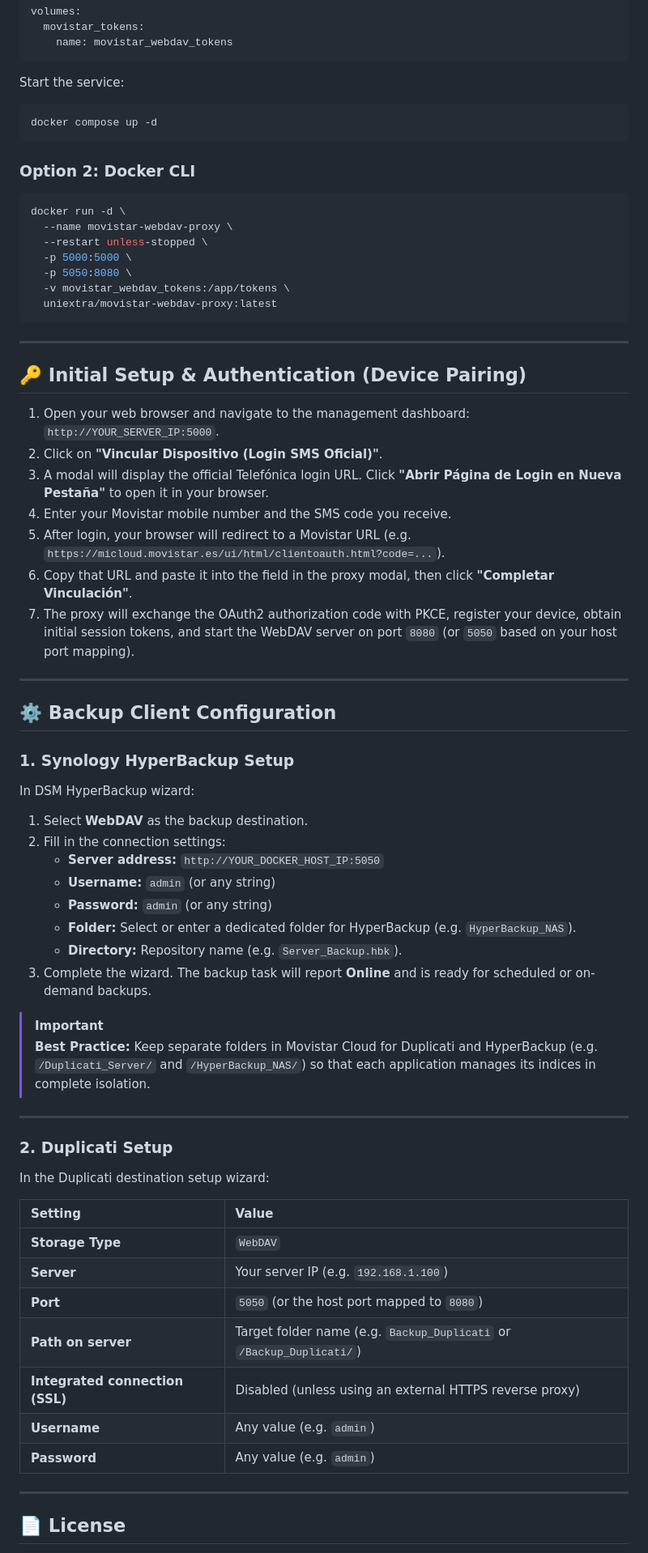
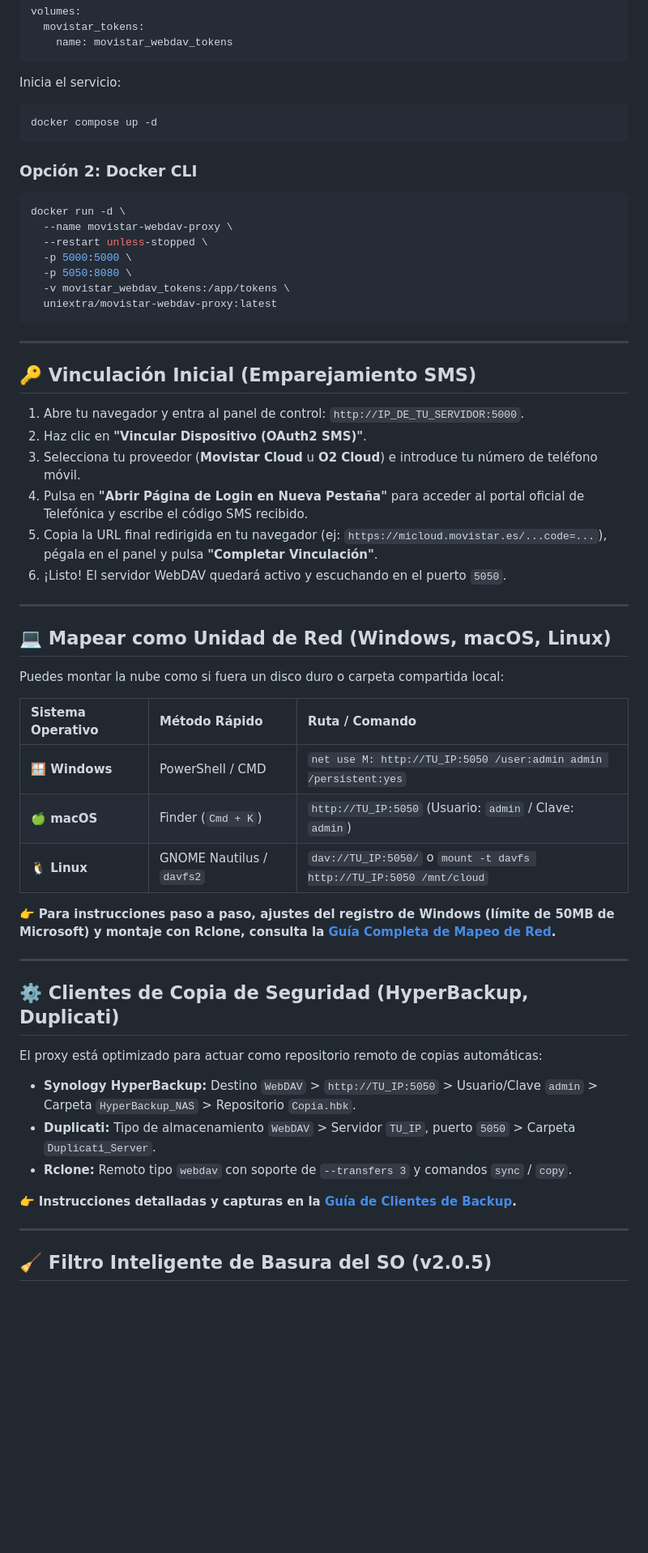
Before and after one commit to uniextra/MovistarWebDAVProxy, a Markdown page: README.md, the part around one of its changes. Shown at 81% size. Rendered like a GitHub page; blank space fills up the shorter version.

````diff
--- a/README.md
+++ b/README.md
@@ -83,12 +67,12 @@ volumes:
     name: movistar_webdav_tokens
 ```
 
-Start the service:
+Inicia el servicio:
 ```bash
 docker compose up -d
 ```
 
-### Option 2: Docker CLI
+### Opción 2: Docker CLI
 
 ```bash
 docker run -d \
@@ -102,53 +86,42 @@ docker run -d \
 
 ---
 
-## 🔑 Initial Setup & Authentication (Device Pairing)
+## 🔑 Vinculación Inicial (Emparejamiento SMS)
 
-1. Open your web browser and navigate to the management dashboard: `http://YOUR_SERVER_IP:5000`.
-2. Click on **"Vincular Dispositivo (Login SMS Oficial)"**.
-3. A modal will display the official Telefónica login URL. Click **"Abrir Página de Login en Nueva Pestaña"** to open it in your browser.
-4. Enter your Movistar mobile number and the SMS code you receive.
-5. After login, your browser will redirect to a Movistar URL (e.g. `https://micloud.movistar.es/ui/html/clientoauth.html?code=...`).
-6. Copy that URL and paste it into the field in the proxy modal, then click **"Completar Vinculación"**.
-7. The proxy will exchange the OAuth2 authorization code with PKCE, register your device, obtain initial session tokens, and start the WebDAV server on port `8080` (or `5050` based on your host port mapping).
+1. Abre tu navegador y entra al panel de control: `http://IP_DE_TU_SERVIDOR:5000`.
+2. Haz clic en **"Vincular Dispositivo (OAuth2 SMS)"**.
+3. Selecciona tu proveedor (**Movistar Cloud** u **O2 Cloud**) e introduce tu número de teléfono móvil.
+4. Pulsa en **"Abrir Página de Login en Nueva Pestaña"** para acceder al portal oficial de Telefónica y escribe el código SMS recibido.
+5. Copia la URL final redirigida en tu navegador (ej: `https://micloud.movistar.es/...code=...`), pégala en el panel y pulsa **"Completar Vinculación"**.
+6. ¡Listo! El servidor WebDAV quedará activo y escuchando en el puerto `5050`.
 
 ---
 
-## ⚙️ Backup Client Configuration
+## 💻 Mapear como Unidad de Red (Windows, macOS, Linux)
 
-### 1. Synology HyperBackup Setup
+Puedes montar la nube como si fuera un disco duro o carpeta compartida local:
 
-In DSM HyperBackup wizard:
+| Sistema Operativo | Método Rápido | Ruta / Comando |
+| :--- | :--- | :--- |
+| **🪟 Windows** | PowerShell / CMD | `net use M: http://TU_IP:5050 /user:admin admin /persistent:yes` |
+| **🍏 macOS** | Finder (`Cmd + K`) | `http://TU_IP:5050` (Usuario: `admin` / Clave: `admin`) |
+| **🐧 Linux** | GNOME Nautilus / `davfs2` | `dav://TU_IP:5050/` o `mount -t davfs http://TU_IP:5050 /mnt/cloud` |
 
-1. Select **WebDAV** as the backup destination.
-2. Fill in the connection settings:
-   * **Server address:** `http://YOUR_DOCKER_HOST_IP:5050`
-   * **Username:** `admin` (or any string)
-   * **Password:** `admin` (or any string)
-   * **Folder:** Select or enter a dedicated folder for HyperBackup (e.g. `HyperBackup_NAS`).
-   * **Directory:** Repository name (e.g. `Server_Backup.hbk`).
-3. Complete the wizard. The backup task will report **Online** and is ready for scheduled or on-demand backups.
-
-> [!IMPORTANT]
-> **Best Practice:** Keep separate folders in Movistar Cloud for Duplicati and HyperBackup (e.g. `/Duplicati_Server/` and `/HyperBackup_NAS/`) so that each application manages its indices in complete isolation.
+👉 **Para instrucciones paso a paso, ajustes del registro de Windows (límite de 50MB de Microsoft) y montaje con Rclone, consulta la [Guía Completa de Mapeo de Red](docs/network-drive.md).**
 
 ---
 
-### 2. Duplicati Setup
+## ⚙️ Clientes de Copia de Seguridad (HyperBackup, Duplicati)
 
-In the Duplicati destination setup wizard:
+El proxy está optimizado para actuar como repositorio remoto de copias automáticas:
 
-| Setting | Value |
-| :--- | :--- |
-| **Storage Type** | `WebDAV` |
-| **Server** | Your server IP (e.g. `192.168.1.100`) |
-| **Port** | `5050` (or the host port mapped to `8080`) |
-| **Path on server** | Target folder name (e.g. `Backup_Duplicati` or `/Backup_Duplicati/`) |
-| **Integrated connection (SSL)** | Disabled (unless using an external HTTPS reverse proxy) |
-| **Username** | Any value (e.g. `admin`) |
-| **Password** | Any value (e.g. `admin`) |
+* **Synology HyperBackup:** Destino `WebDAV` > `http://TU_IP:5050` > Usuario/Clave `admin` > Carpeta `HyperBackup_NAS` > Repositorio `Copia.hbk`.
+* **Duplicati:** Tipo de almacenamiento `WebDAV` > Servidor `TU_IP`, puerto `5050` > Carpeta `Duplicati_Server`.
+* **Rclone:** Remoto tipo `webdav` con soporte de `--transfers 3` y comandos `sync` / `copy`.
+
+👉 **Instrucciones detalladas y capturas en la [Guía de Clientes de Backup](docs/backup-clients.md).**
 
 ---
 
-## 📄 License
+## 🧹 Filtro Inteligente de Basura del SO (v2.0.5)
 
````
Also changed, not shown: other parts of README.md (+46 -45 lines), docs/backup-clients.md (added, +83 -0 lines), docs/network-drive.md (added, +199 -0 lines).
